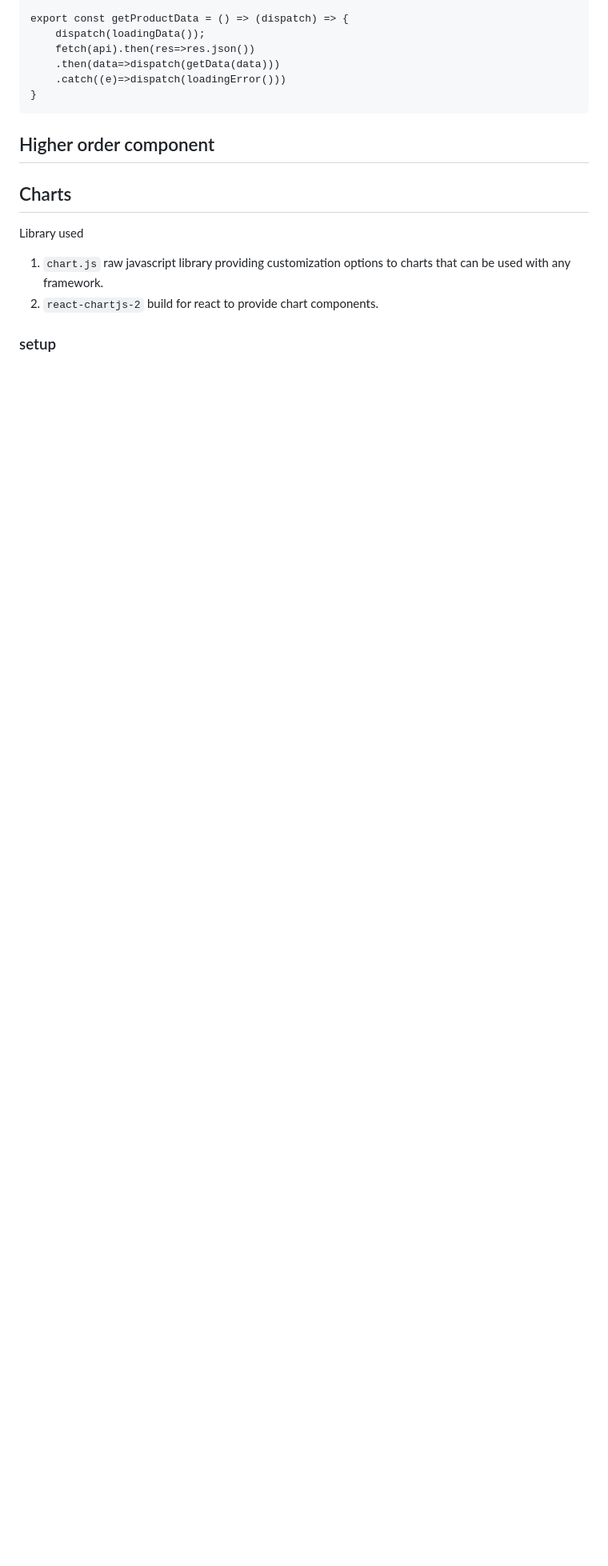
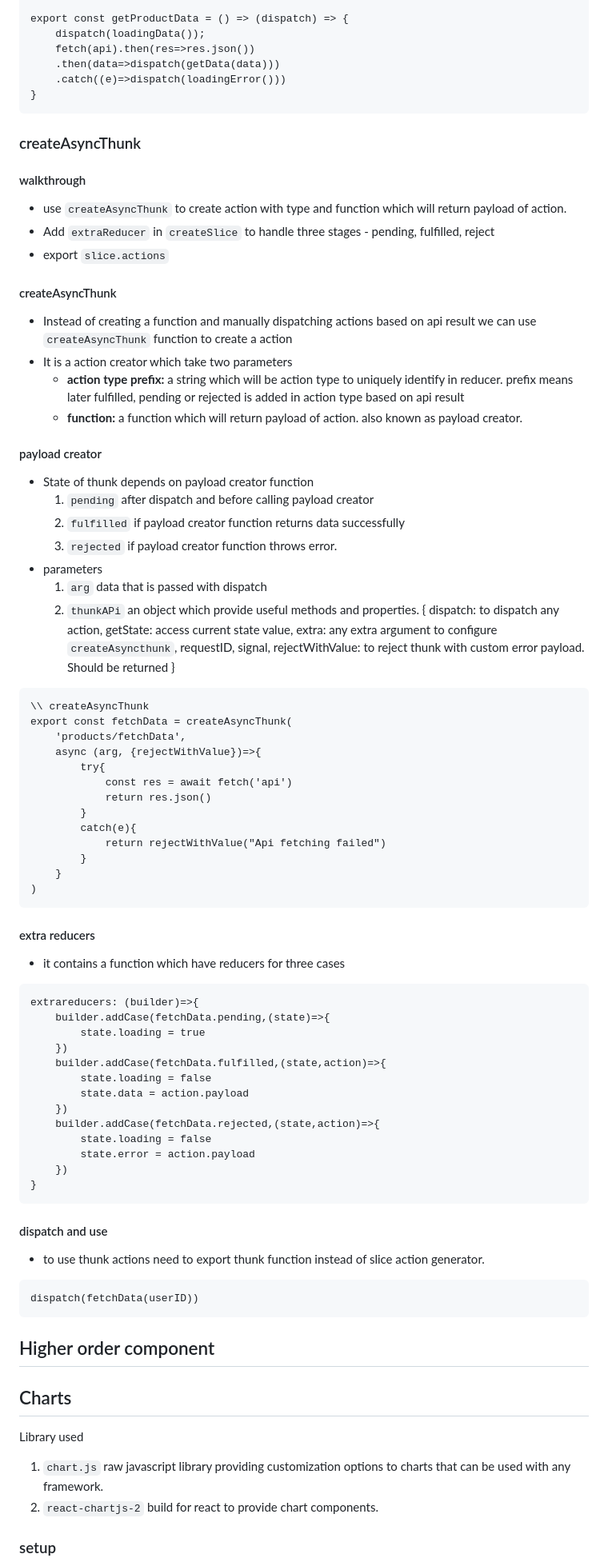
Before and after one commit to shuklasp10/concepts, a Markdown page: React.md, the part around the change printed below. Shown: that part at 80% size. GitHub-like rendering; blank space fills up the shorter version.

Commit message:
thunk done

````diff
--- a/React.md
+++ b/React.md
@@ -668,6 +669,74 @@ export const getProductData = () => (dispatch) => {
     .then(data=>dispatch(getData(data)))
     .catch((e)=>dispatch(loadingError()))
 }
+```
+
+### createAsyncThunk
+#### walkthrough
+* use `createAsyncThunk` to create action with type and function which will return payload of action.
+* Add `extraReducer` in `createSlice` to handle three stages - pending, fulfilled, reject
+* export `slice.actions`
+
+#### createAsyncThunk
+* Instead of creating a function and manually dispatching actions based on api result we can use `createAsyncThunk` function to create a action
+* It is a action creator which take two parameters
+    * __action type prefix:__ a string which will be action type to uniquely identify in reducer. prefix means later fulfilled, pending or rejected is added in action type based on api result
+    * __function:__ a function which will return payload of action. also known as payload creator.
+#### payload creator
+* State of thunk depends on payload creator function
+    1. `pending` after dispatch and before calling payload creator
+    2. `fulfilled` if payload creator function returns data successfully
+    3. `rejected` if payload creator function throws error.
+* parameters
+    1. `arg` data that is passed with dispatch
+    2. `thunkAPi` an object which provide useful methods and properties.
+    {
+        dispatch: to dispatch any action,
+        getState: access current state value,
+        extra: any extra argument to configure `createAsyncthunk`,
+        requestID,
+        signal,
+        rejectWithValue: to reject thunk with custom error payload. Should be returned
+    }
+
+```
+\\ createAsyncThunk
+export const fetchData = createAsyncThunk(
+    'products/fetchData',
+    async (arg, {rejectWithValue})=>{
+        try{
+            const res = await fetch('api')
+            return res.json()
+        }
+        catch(e){
+            return rejectWithValue("Api fetching failed")
+        }
+    }
+)
+```
+
+#### extra reducers
+* it contains a function which have reducers for three cases
+```
+extrareducers: (builder)=>{
+    builder.addCase(fetchData.pending,(state)=>{
+        state.loading = true
+    })
+    builder.addCase(fetchData.fulfilled,(state,action)=>{
+        state.loading = false
+        state.data = action.payload
+    })
+    builder.addCase(fetchData.rejected,(state,action)=>{
+        state.loading = false
+        state.error = action.payload
+    })
+}
+```
+
+#### dispatch and use
+* to use thunk actions need to export thunk function instead of slice action generator.
+```
+dispatch(fetchData(userID))
 ```
 
 ## Higher order component
````
Also changed, not shown: other parts of React.md (+1 -0 lines).
